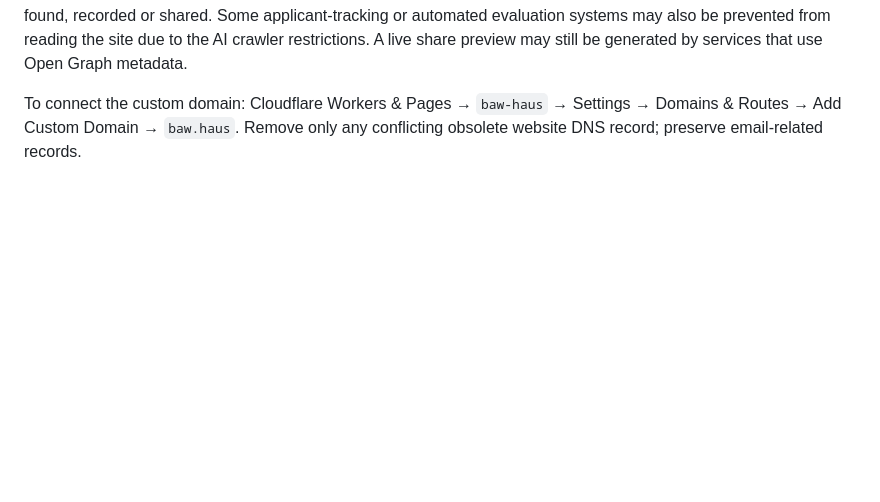
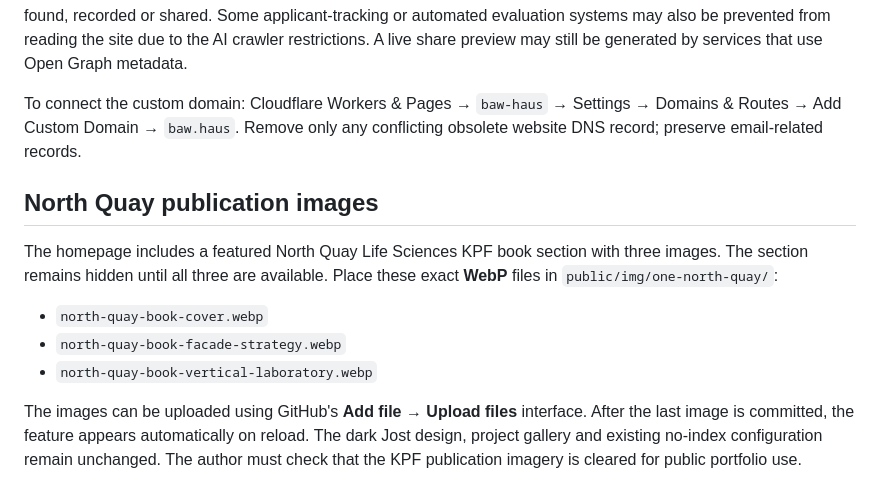
Before and after one commit to baw-coder/baw.haus, a Markdown page: README.md, the part around the change. Drawn GitHub-style; blank space fills up the shorter version.

Commit message:
Prepare North Quay publication feature and image gallery

```diff
--- a/README.md
+++ b/README.md
@@ -101,3 +101,20 @@ may still be generated by services that use Open Graph metadata.
 To connect the custom domain: Cloudflare Workers & Pages → `baw-haus` →
 Settings → Domains & Routes → Add Custom Domain → `baw.haus`. Remove only any
 conflicting obsolete website DNS record; preserve email-related records.
+
+
+## North Quay publication images
+
+The homepage includes a featured North Quay Life Sciences KPF book section
+with three images. The section remains hidden until all three are available.
+Place these exact **WebP** files in `public/img/one-north-quay/`:
+
+- `north-quay-book-cover.webp`
+- `north-quay-book-facade-strategy.webp`
+- `north-quay-book-vertical-laboratory.webp`
+
+The images can be uploaded using GitHub's **Add file → Upload files** interface.
+After the last image is committed, the feature appears automatically on reload.
+The dark Jost design, project gallery and existing no-index configuration remain
+unchanged. The author must check that the KPF publication imagery is cleared
+for public portfolio use.
```
